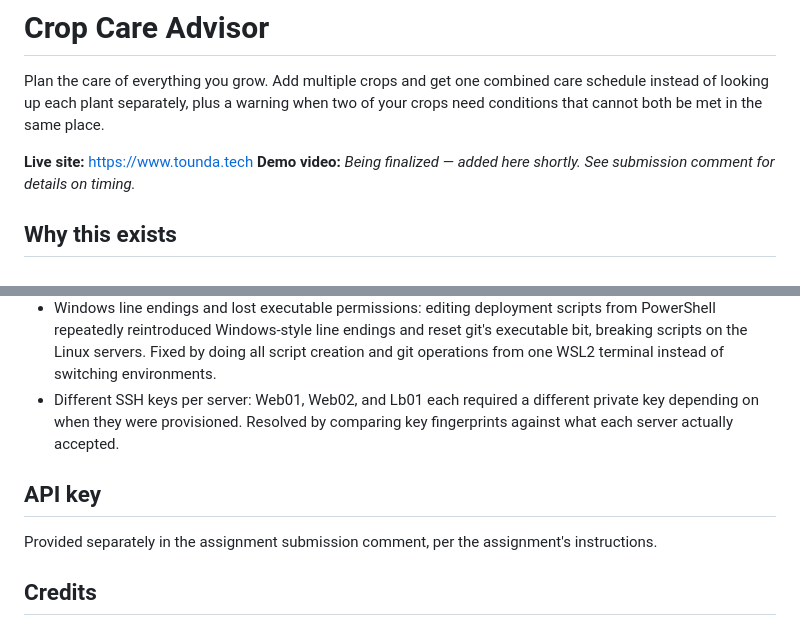
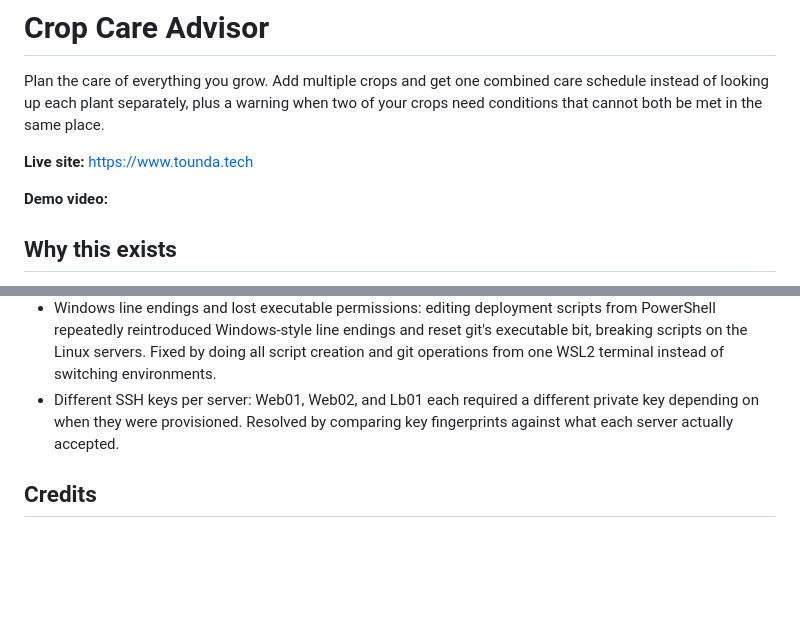
Before and after one commit to DTounda/crop-care-advisor, a Markdown page: README.md, 2 parts joined by grey strips. Drawn GitHub-style; blank space fills up the shorter version.

Commit message:
Simplify demo video line, remove API key section

```diff
--- a/README.md
+++ b/README.md
@@ -3,7 +3,8 @@
 Plan the care of everything you grow. Add multiple crops and get one combined care schedule instead of looking up each plant separately, plus a warning when two of your crops need conditions that cannot both be met in the same place.
 
 **Live site:** https://www.tounda.tech
-**Demo video:** _Being finalized — added here shortly. See submission comment for details on timing._
+
+**Demo video:**
 
 ## Why this exists
 
@@ -101,10 +102,6 @@ Run it several times in a row using fresh connections (a browser tab reusing one
 - Windows line endings and lost executable permissions: editing deployment scripts from PowerShell repeatedly reintroduced Windows-style line endings and reset git's executable bit, breaking scripts on the Linux servers. Fixed by doing all script creation and git operations from one WSL2 terminal instead of switching environments.
 - Different SSH keys per server: Web01, Web02, and Lb01 each required a different private key depending on when they were provisioned. Resolved by comparing key fingerprints against what each server actually accepted.
 
-## API key
-
-Provided separately in the assignment submission comment, per the assignment's instructions.
-
 ## Credits
 
 - Plant data: Perenual API (https://perenual.com)
```
